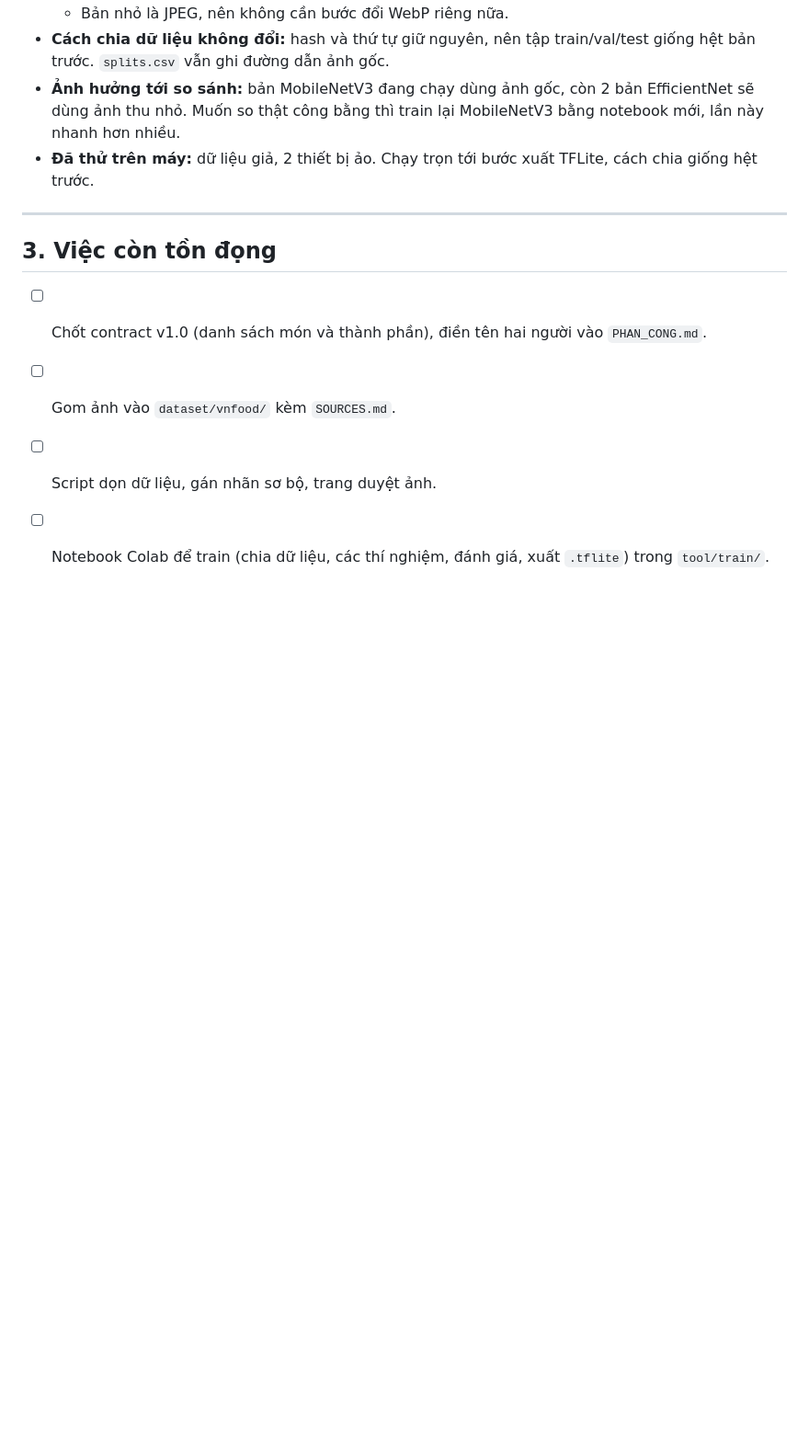
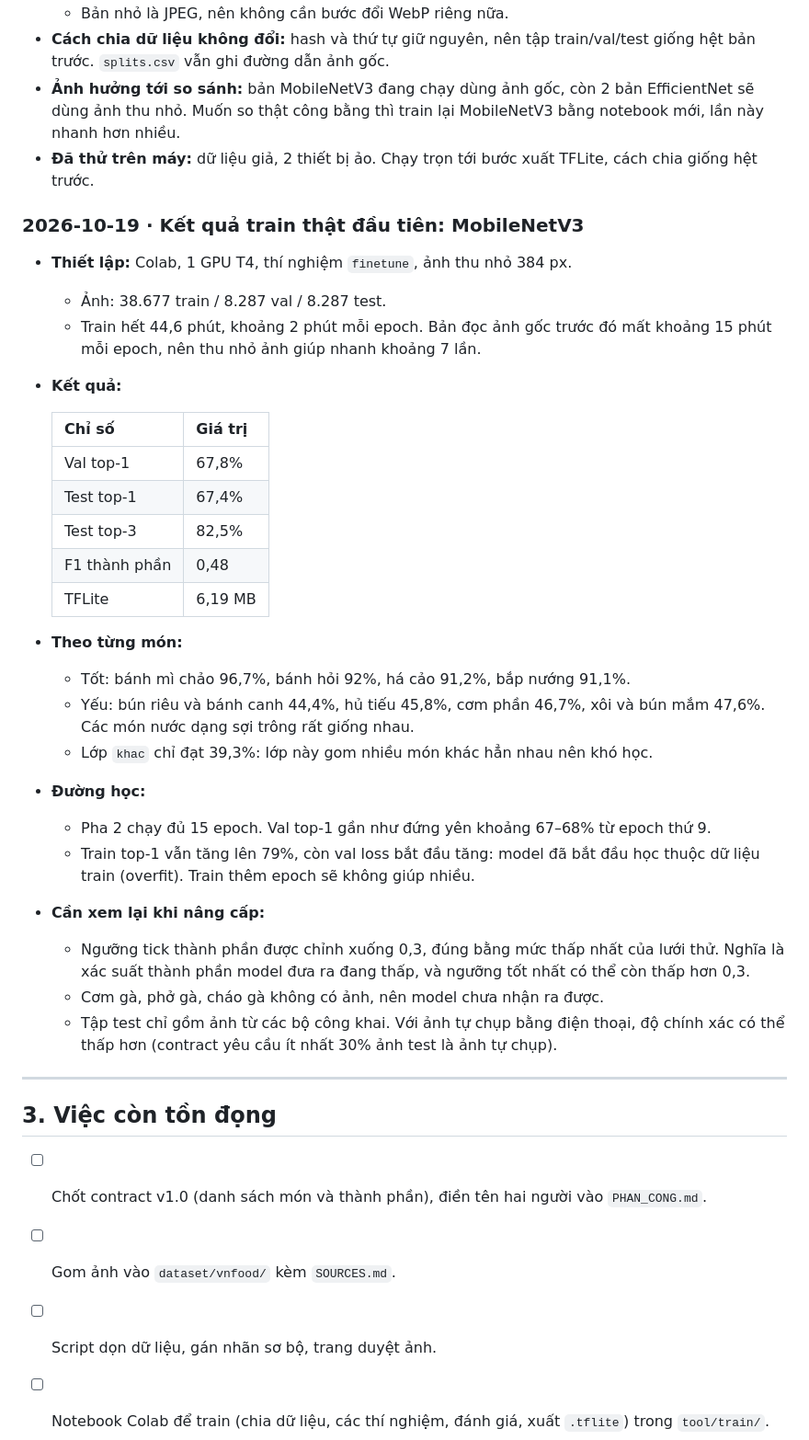
Before and after one commit to JimeaVV/nlcn, a Markdown page: docs/QUA_TRINH_THUC_HIEN.md, the part around the change. Shown at 92% size. Drawn GitHub-style; blank space fills up the shorter version.

Commit message:
Log the first full MobileNetV3 training results

```diff
--- a/docs/QUA_TRINH_THUC_HIEN.md
+++ b/docs/QUA_TRINH_THUC_HIEN.md
@@ -1018,6 +1018,42 @@ Cả 4 thí nghiệm dùng cùng tập dữ liệu, cùng cách chia và cùng t
 - **Đã thử trên máy:** dữ liệu giả, 2 thiết bị ảo. Chạy trọn tới bước xuất
   TFLite, cách chia giống hệt trước.
 
+### 2026-10-19 · Kết quả train thật đầu tiên: MobileNetV3
+- **Thiết lập:** Colab, 1 GPU T4, thí nghiệm `finetune`, ảnh thu nhỏ 384 px.
+  - Ảnh: 38.677 train / 8.287 val / 8.287 test.
+  - Train hết 44,6 phút, khoảng 2 phút mỗi epoch. Bản đọc ảnh gốc trước đó
+    mất khoảng 15 phút mỗi epoch, nên thu nhỏ ảnh giúp nhanh khoảng 7 lần.
+- **Kết quả:**
+
+  | Chỉ số | Giá trị |
+  |---|---|
+  | Val top-1 | 67,8% |
+  | Test top-1 | 67,4% |
+  | Test top-3 | 82,5% |
+  | F1 thành phần | 0,48 |
+  | TFLite | 6,19 MB |
+
+- **Theo từng món:**
+  - Tốt: bánh mì chảo 96,7%, bánh hỏi 92%, há cảo 91,2%, bắp nướng 91,1%.
+  - Yếu: bún riêu và bánh canh 44,4%, hủ tiếu 45,8%, cơm phần 46,7%, xôi và
+    bún mắm 47,6%. Các món nước dạng sợi trông rất giống nhau.
+  - Lớp `khac` chỉ đạt 39,3%: lớp này gom nhiều món khác hẳn nhau nên khó
+    học.
+- **Đường học:**
+  - Pha 2 chạy đủ 15 epoch. Val top-1 gần như đứng yên khoảng 67–68% từ
+    epoch thứ 9.
+  - Train top-1 vẫn tăng lên 79%, còn val loss bắt đầu tăng: model đã bắt
+    đầu học thuộc dữ liệu train (overfit). Train thêm epoch sẽ không giúp
+    nhiều.
+- **Cần xem lại khi nâng cấp:**
+  - Ngưỡng tick thành phần được chỉnh xuống 0,3, đúng bằng mức thấp nhất
+    của lưới thử. Nghĩa là xác suất thành phần model đưa ra đang thấp, và
+    ngưỡng tốt nhất có thể còn thấp hơn 0,3.
+  - Cơm gà, phở gà, cháo gà không có ảnh, nên model chưa nhận ra được.
+  - Tập test chỉ gồm ảnh từ các bộ công khai. Với ảnh tự chụp bằng điện
+    thoại, độ chính xác có thể thấp hơn (contract yêu cầu ít nhất 30% ảnh
+    test là ảnh tự chụp).
+
 ---
 
 ## 3. Việc còn tồn đọng
```
